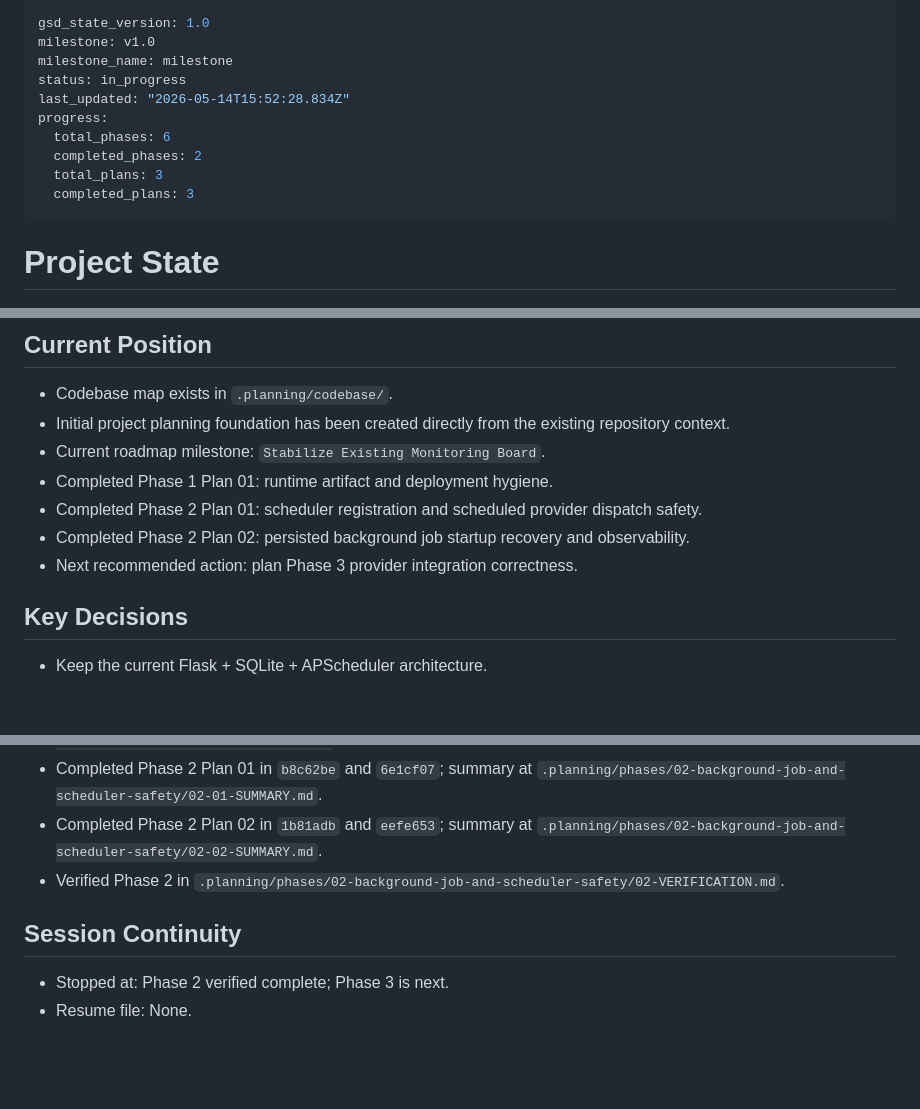
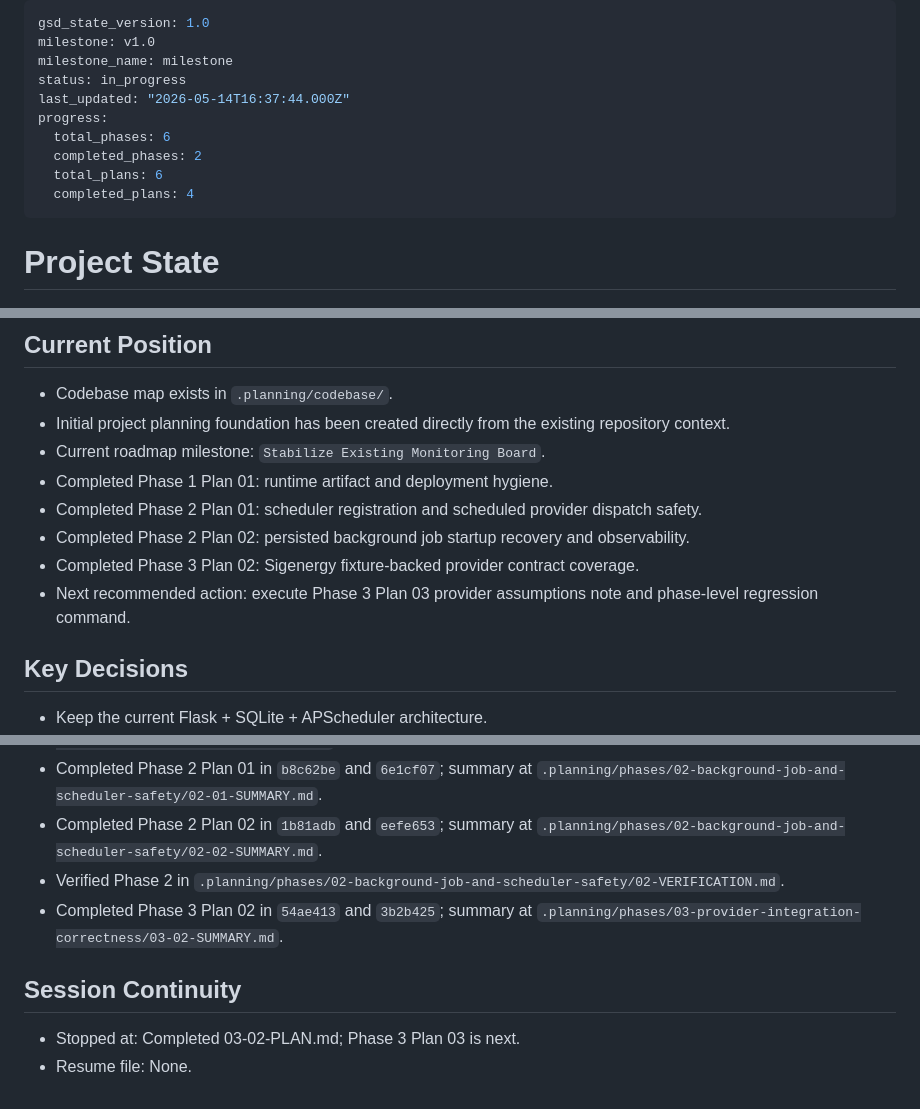
Before and after one commit to Rabinho2000/Nem-sei, a Markdown page: .planning/STATE.md, 3 parts joined by grey strips. Drawn GitHub-style; blank space fills up the shorter version.

Commit message:
docs(03-02): complete Sigenergy provider contract plan
- Add execution summary for Sigenergy fixture-backed coverage

- Update state with Phase 3 Plan 02 completion and next action

```diff
--- a/.planning/STATE.md
+++ b/.planning/STATE.md
@@ -3,12 +3,12 @@ gsd_state_version: 1.0
 milestone: v1.0
 milestone_name: milestone
 status: in_progress
-last_updated: "2026-05-14T15:52:28.834Z"
+last_updated: "2026-05-14T16:37:44.000Z"
 progress:
   total_phases: 6
   completed_phases: 2
-  total_plans: 3
-  completed_plans: 3
+  total_plans: 6
+  completed_plans: 4
 ---
 
 # Project State
@@ -21,7 +21,8 @@ progress:
 - Completed Phase 1 Plan 01: runtime artifact and deployment hygiene.
 - Completed Phase 2 Plan 01: scheduler registration and scheduled provider dispatch safety.
 - Completed Phase 2 Plan 02: persisted background job startup recovery and observability.
-- Next recommended action: plan Phase 3 provider integration correctness.
+- Completed Phase 3 Plan 02: Sigenergy fixture-backed provider contract coverage.
+- Next recommended action: execute Phase 3 Plan 03 provider assumptions note and phase-level regression command.
 
 ## Key Decisions
 
@@ -65,8 +68,9 @@ progress:
 - Completed Phase 2 Plan 01 in `b8c62be` and `6e1cf07`; summary at `.planning/phases/02-background-job-and-scheduler-safety/02-01-SUMMARY.md`.
 - Completed Phase 2 Plan 02 in `1b81adb` and `eefe653`; summary at `.planning/phases/02-background-job-and-scheduler-safety/02-02-SUMMARY.md`.
 - Verified Phase 2 in `.planning/phases/02-background-job-and-scheduler-safety/02-VERIFICATION.md`.
+- Completed Phase 3 Plan 02 in `54ae413` and `3b2b425`; summary at `.planning/phases/03-provider-integration-correctness/03-02-SUMMARY.md`.
 
 ## Session Continuity
 
-- Stopped at: Phase 2 verified complete; Phase 3 is next.
+- Stopped at: Completed 03-02-PLAN.md; Phase 3 Plan 03 is next.
 - Resume file: None.
```
Also changed, not shown: other parts of .planning/STATE.md (+2 -0 lines), 1 other file.
